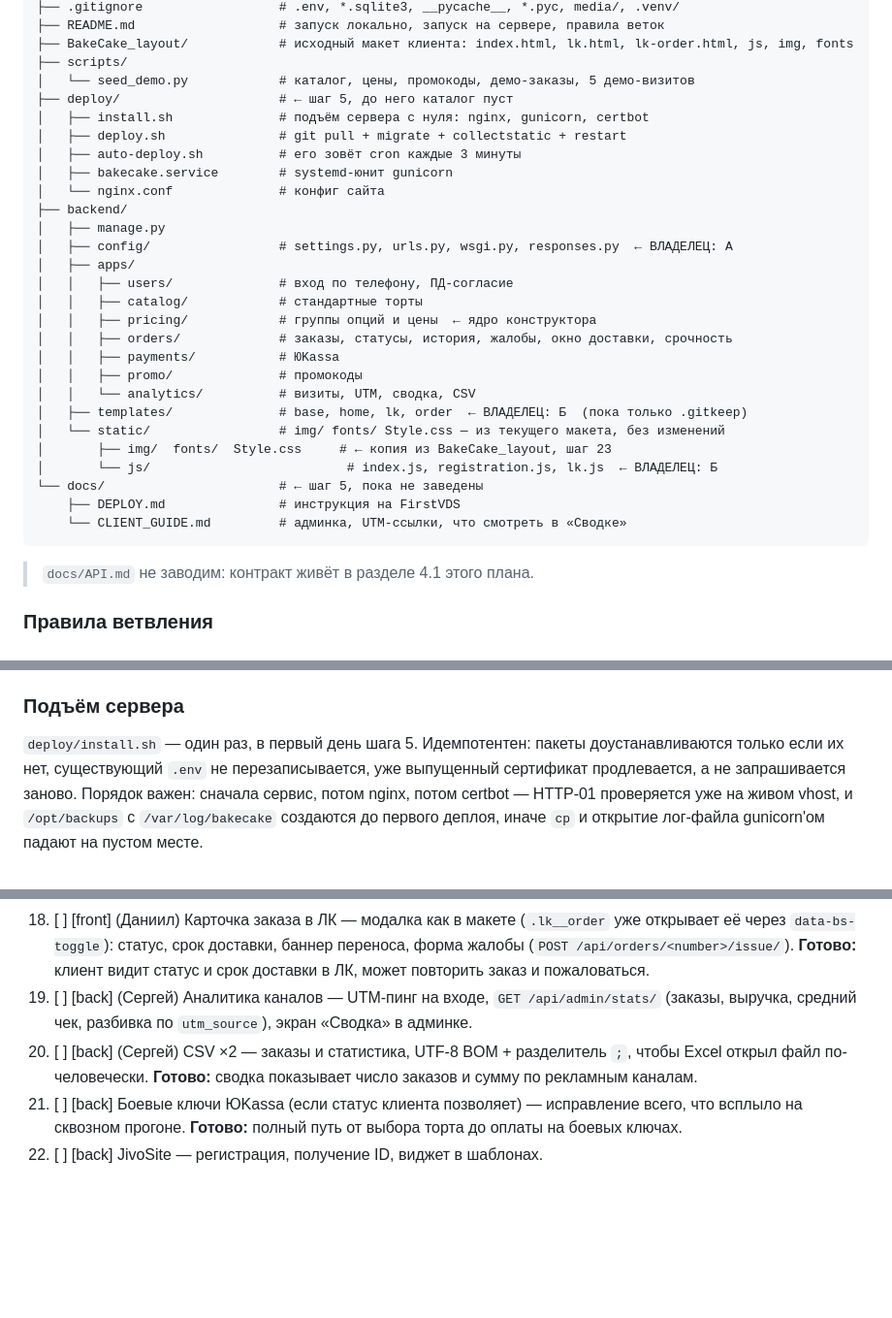
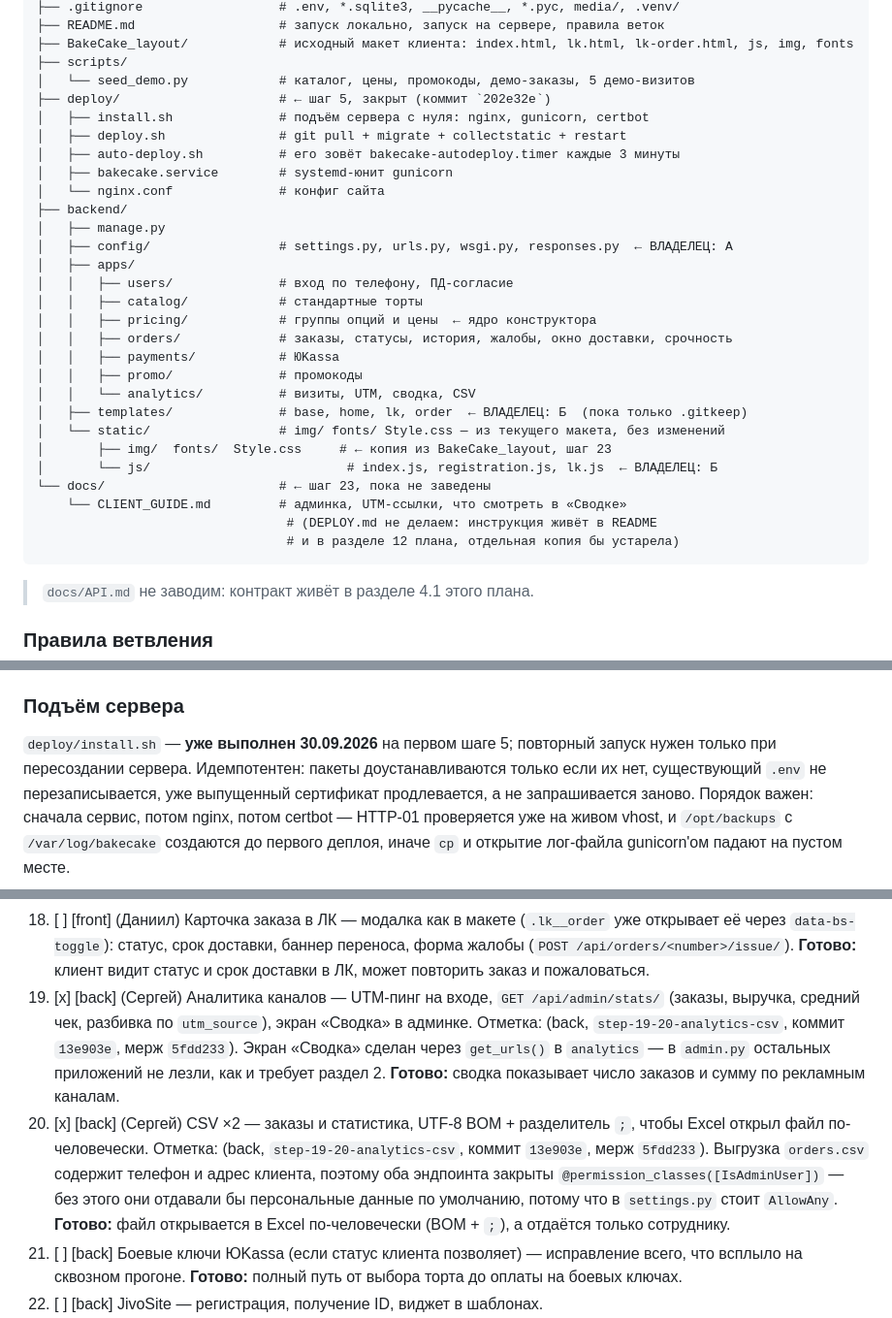
Before and after one commit to skislyakow/BakeCake, a Markdown page: PLAN.md, 3 parts joined by grey strips. Shown at 97% size. GitHub-like rendering; blank space fills up the shorter version.

````diff
--- a/PLAN.md
+++ b/PLAN.md
@@ -329,10 +329,10 @@ bakecake/
 ├── BakeCake_layout/            # исходный макет клиента: index.html, lk.html, lk-order.html, js, img, fonts
 ├── scripts/
 │   └── seed_demo.py            # каталог, цены, промокоды, демо-заказы, 5 демо-визитов
-├── deploy/                     # ← шаг 5, до него каталог пуст
+├── deploy/                     # ← шаг 5, закрыт (коммит `202e32e`)
 │   ├── install.sh              # подъём сервера с нуля: nginx, gunicorn, certbot
 │   ├── deploy.sh               # git pull + migrate + collectstatic + restart
-│   ├── auto-deploy.sh          # его зовёт cron каждые 3 минуты
+│   ├── auto-deploy.sh          # его зовёт bakecake-autodeploy.timer каждые 3 минуты
 │   ├── bakecake.service        # systemd-юнит gunicorn
 │   └── nginx.conf              # конфиг сайта
 ├── backend/
@@ -350,9 +350,10 @@ bakecake/
 │   └── static/                 # img/ fonts/ Style.css — из текущего макета, без изменений
 │       ├── img/  fonts/  Style.css     # ← копия из BakeCake_layout, шаг 23
 │       └── js/                          # index.js, registration.js, lk.js  ← ВЛАДЕЛЕЦ: Б
-└── docs/                       # ← шаг 5, пока не заведены
-    ├── DEPLOY.md               # инструкция на FirstVDS
+└── docs/                       # ← шаг 23, пока не заведены
     └── CLIENT_GUIDE.md         # админка, UTM-ссылки, что смотреть в «Сводке»
+                                 # (DEPLOY.md не делаем: инструкция живёт в README
+                                 # и в разделе 12 плана, отдельная копия бы устарела)
 ```
 
 > `docs/API.md` не заводим: контракт живёт в разделе 4.1 этого плана.
@@ -977,7 +978,8 @@ GET /api/admin/export/stats.csv
 
 ### Подъём сервера
 
-`deploy/install.sh` — один раз, в первый день шага 5. Идемпотентен: пакеты
+`deploy/install.sh` — **уже выполнен 30.09.2026** на первом шаге 5; повторный запуск
+нужен только при пересоздании сервера. Идемпотентен: пакеты
 доустанавливаются только если их нет, существующий `.env` не перезаписывается,
 уже выпущенный сертификат продлевается, а не запрашивается заново. Порядок важен:
 сначала сервис, потом nginx, потом certbot — HTTP-01 проверяется уже на живом
@@ -1241,11 +1262,19 @@ API отвечают `{"ok": true, ...}`. Витрины нет — она за
     открывает её через `data-bs-toggle`): статус, срок доставки, баннер переноса,
     форма жалобы (`POST /api/orders/<number>/issue/`).
     **Готово:** клиент видит статус и срок доставки в ЛК, может повторить заказ и пожаловаться.
-19. [ ] [back] (Сергей) Аналитика каналов — UTM-пинг на входе, `GET /api/admin/stats/` (заказы,
+19. [x] [back] (Сергей) Аналитика каналов — UTM-пинг на входе, `GET /api/admin/stats/` (заказы,
     выручка, средний чек, разбивка по `utm_source`), экран «Сводка» в админке.
-20. [ ] [back] (Сергей) CSV ×2 — заказы и статистика, UTF-8 BOM + разделитель `;`, чтобы Excel
+    Отметка: (back, `step-19-20-analytics-csv`, коммит `13e903e`, мерж `5fdd233`).
+    Экран «Сводка» сделан через `get_urls()` в `analytics` — в `admin.py` остальных
+    приложений не лезли, как и требует раздел 2.
+    **Готово:** сводка показывает число заказов и сумму по рекламным каналам.
+20. [x] [back] (Сергей) CSV ×2 — заказы и статистика, UTF-8 BOM + разделитель `;`, чтобы Excel
     открыл файл по-человечески.
-    **Готово:** сводка показывает число заказов и сумму по рекламным каналам.
+    Отметка: (back, `step-19-20-analytics-csv`, коммит `13e903e`, мерж `5fdd233`).
+    Выгрузка `orders.csv` содержит телефон и адрес клиента, поэтому оба эндпоинта
+    закрыты `@permission_classes([IsAdminUser])` — без этого они отдавали бы персональные
+    данные по умолчанию, потому что в `settings.py` стоит `AllowAny`.
+    **Готово:** файл открывается в Excel по-человечески (BOM + `;`), а отдаётся только сотруднику.
 21. [ ] [back] Боевые ключи ЮKassa (если статус клиента позволяет) —
     исправление всего, что всплыло на сквозном прогоне.
     **Готово:** полный путь от выбора торта до оплаты на боевых ключах.
````
Also changed, not shown: other parts of PLAN.md (+34 -14 lines).
